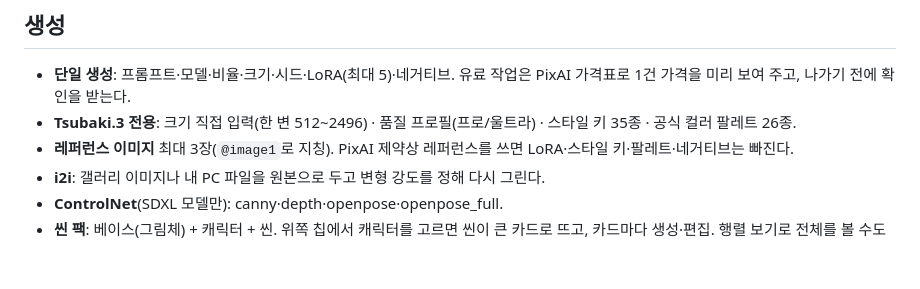
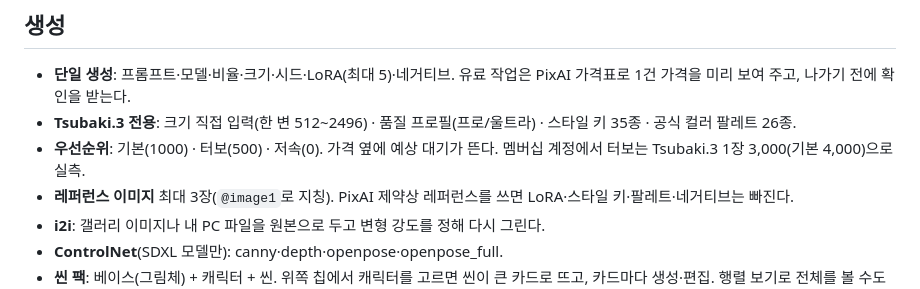
Before and after one commit to geonghyun/px-studio, a Markdown page: README.md, the part around the change. GitHub-like rendering; blank space fills up the shorter version.

Commit message:
Docs: mention priority (turbo) option in README
Co-Authored-By: Claude Opus 5.5 <noreply@anthropic.com>

```diff
--- a/README.md
+++ b/README.md
@@ -14,6 +14,7 @@ PixAI API로 이미지를 뽑고 고치는 비공식 윈도우 프로그램입
 
 - **단일 생성**: 프롬프트·모델·비율·크기·시드·LoRA(최대 5)·네거티브. 유료 작업은 PixAI 가격표로 1건 가격을 미리 보여 주고, 나가기 전에 확인을 받는다.
 - **Tsubaki.3 전용**: 크기 직접 입력(한 변 512~2496) · 품질 프로필(프로/울트라) · 스타일 키 35종 · 공식 컬러 팔레트 26종.
+- **우선순위**: 기본(1000) · 터보(500) · 저속(0). 가격 옆에 예상 대기가 뜬다. 멤버십 계정에서 터보는 Tsubaki.3 1장 3,000(기본 4,000)으로 실측.
 - **레퍼런스 이미지** 최대 3장(`@image1`로 지칭). PixAI 제약상 레퍼런스를 쓰면 LoRA·스타일 키·팔레트·네거티브는 빠진다.
 - **i2i**: 갤러리 이미지나 내 PC 파일을 원본으로 두고 변형 강도를 정해 다시 그린다.
 - **ControlNet**(SDXL 모델만): canny·depth·openpose·openpose_full.
```
